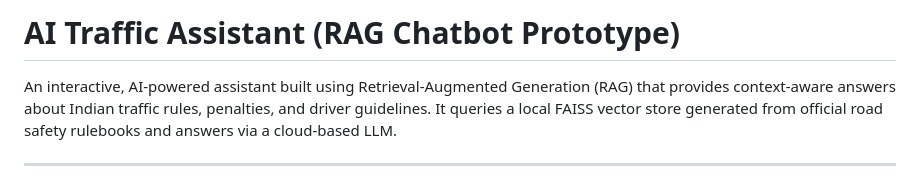
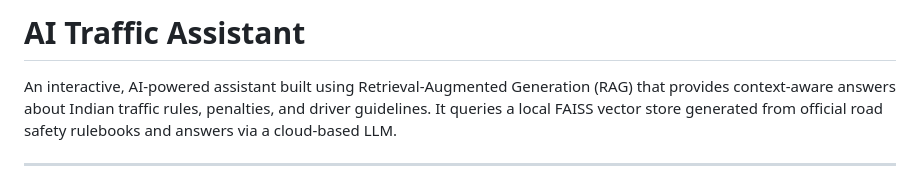
Before and after one commit to MaheshBabuDevarakonda/indian_traffic_rules_assistant, a Markdown page: README.md, the part around the change. Rendered like a GitHub page.

```diff
--- a/README.md
+++ b/README.md
@@ -1,4 +1,4 @@
-# AI Traffic Assistant (RAG Chatbot Prototype)
+# AI Traffic Assistant
 
 An interactive, AI-powered assistant built using Retrieval-Augmented Generation (RAG) that provides context-aware answers about Indian traffic rules, penalties, and driver guidelines. It queries a local FAISS vector store generated from official road safety rulebooks and answers via a cloud-based LLM.
 
```
